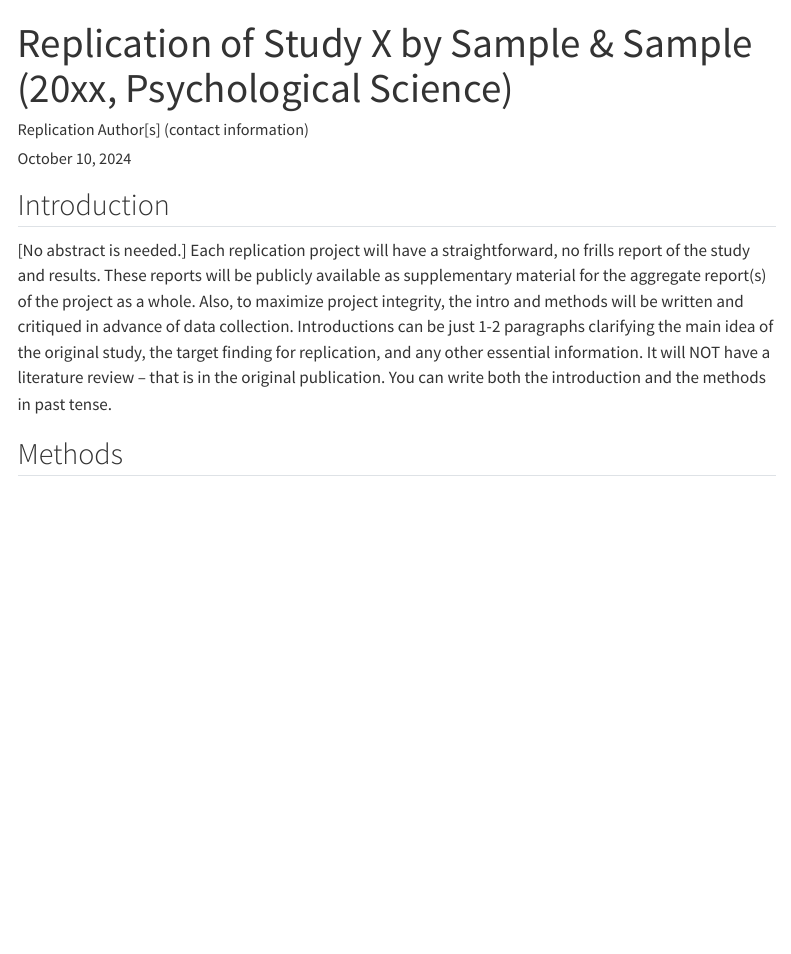
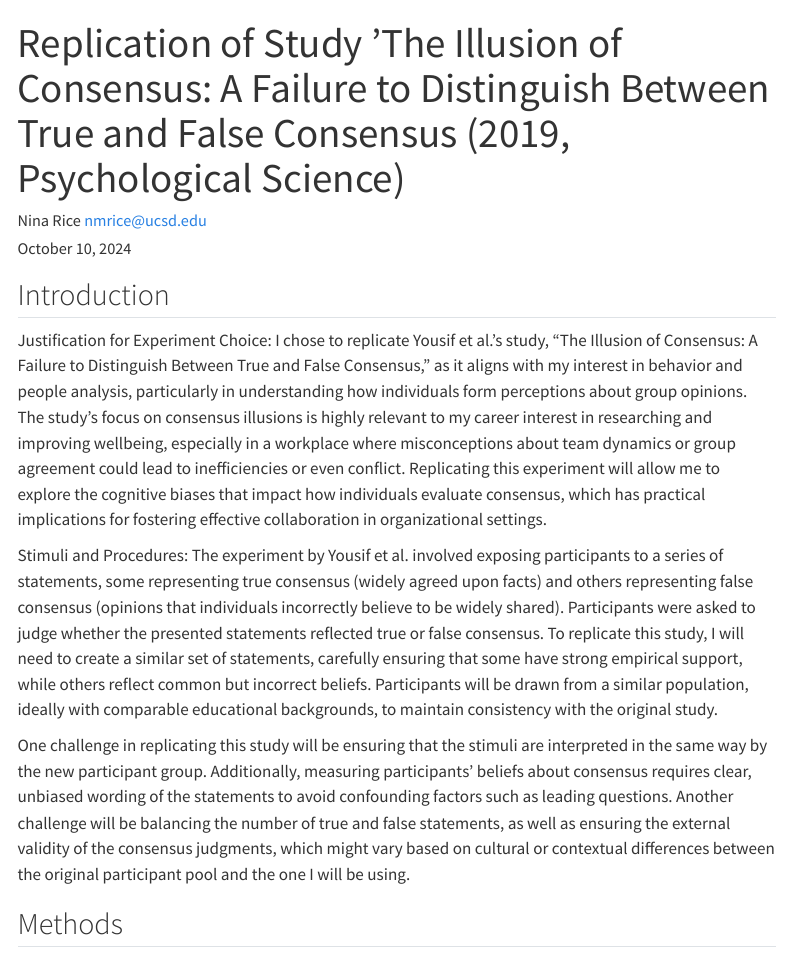
Before and after one commit to ninarice/yousifetal2019, a Quarto document (writeup/Replication Report Template.qmd): the page in a window 1100 px wide, from its top. Rendered offline with R 4.5, knitr and Pandoc in place of Quarto, with nearby package versions; menus at the side of the page are left out.

Commit message:
Update Replication Report Template.qmd

```diff
--- a/writeup/Replication Report Template.qmd
+++ b/writeup/Replication Report Template.qmd
@@ -1,6 +1,6 @@
 ---
-title: "Replication of Study X by Sample & Sample (20xx, Psychological Science)"
-author: "Replication Author[s] (contact information)"
+title: "Replication of Study 'The Illusion of Consensus: A Failure to Distinguish Between True and False Consensus (2019, Psychological Science)"
+author: "Nina Rice nmrice@ucsd.edu"
 date: "`r format(Sys.time(), '%B %d, %Y')`"
 format:
   html:
@@ -8,11 +8,16 @@ format:
     toc_depth: 3
 ---
 
-<!-- Replication reports should all use this template to standardize reporting across projects.  These reports will be public supplementary materials that accompany the summary report(s) of the aggregate results. -->
 
 ## Introduction
 
-[No abstract is needed.]  Each replication project will have a straightforward, no frills report of the study and results.  These reports will be publicly available as supplementary material for the aggregate report(s) of the project as a whole.  Also, to maximize project integrity, the intro and methods will be written and critiqued in advance of data collection.  Introductions can be just 1-2 paragraphs clarifying the main idea of the original study, the target finding for replication, and any other essential information.  It will NOT have a literature review -- that is in the original publication. You can write both the introduction and the methods in past tense.
+Justification for Experiment Choice:
+I chose to replicate Yousif et al.'s study, "The Illusion of Consensus: A Failure to Distinguish Between True and False Consensus," as it aligns with my interest in behavior and people analysis, particularly in understanding how individuals form perceptions about group opinions. The study's focus on consensus illusions is highly relevant to my career interest in researching and improving wellbeing, especially in a workplace where misconceptions about team dynamics or group agreement could lead to inefficiencies or even conflict. Replicating this experiment will allow me to explore the cognitive biases that impact how individuals evaluate consensus, which has practical implications for fostering effective collaboration in organizational settings.
+
+Stimuli and Procedures:
+The experiment by Yousif et al. involved exposing participants to a series of statements, some representing true consensus (widely agreed upon facts) and others representing false consensus (opinions that individuals incorrectly believe to be widely shared). Participants were asked to judge whether the presented statements reflected true or false consensus. To replicate this study, I will need to create a similar set of statements, carefully ensuring that some have strong empirical support, while others reflect common but incorrect beliefs. Participants will be drawn from a similar population, ideally with comparable educational backgrounds, to maintain consistency with the original study.
+
+One challenge in replicating this study will be ensuring that the stimuli are interpreted in the same way by the new participant group. Additionally, measuring participants’ beliefs about consensus requires clear, unbiased wording of the statements to avoid confounding factors such as leading questions. Another challenge will be balancing the number of true and false statements, as well as ensuring the external validity of the consensus judgments, which might vary based on cultural or contextual differences between the original participant pool and the one I will be using.
 
 
 ## Methods
```
